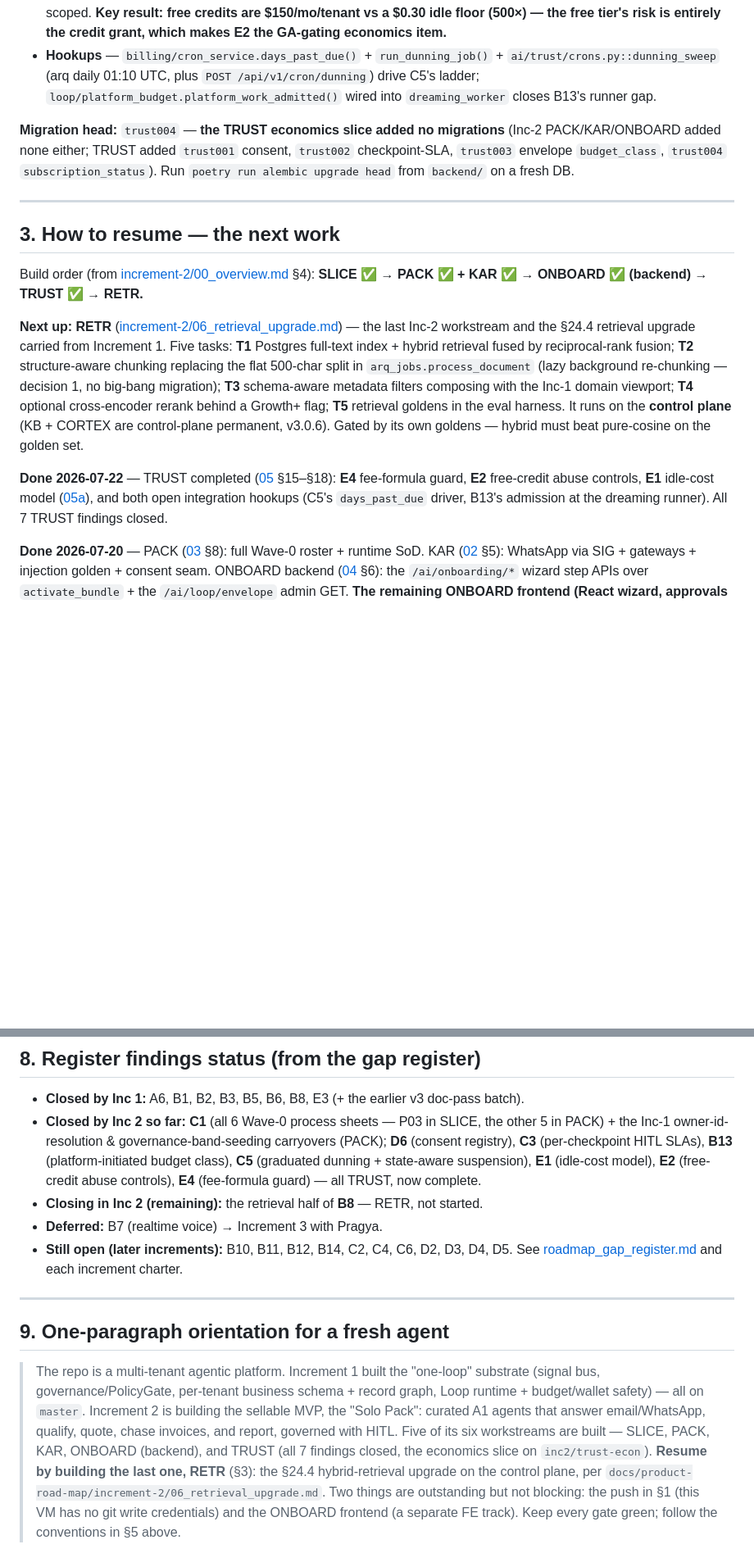
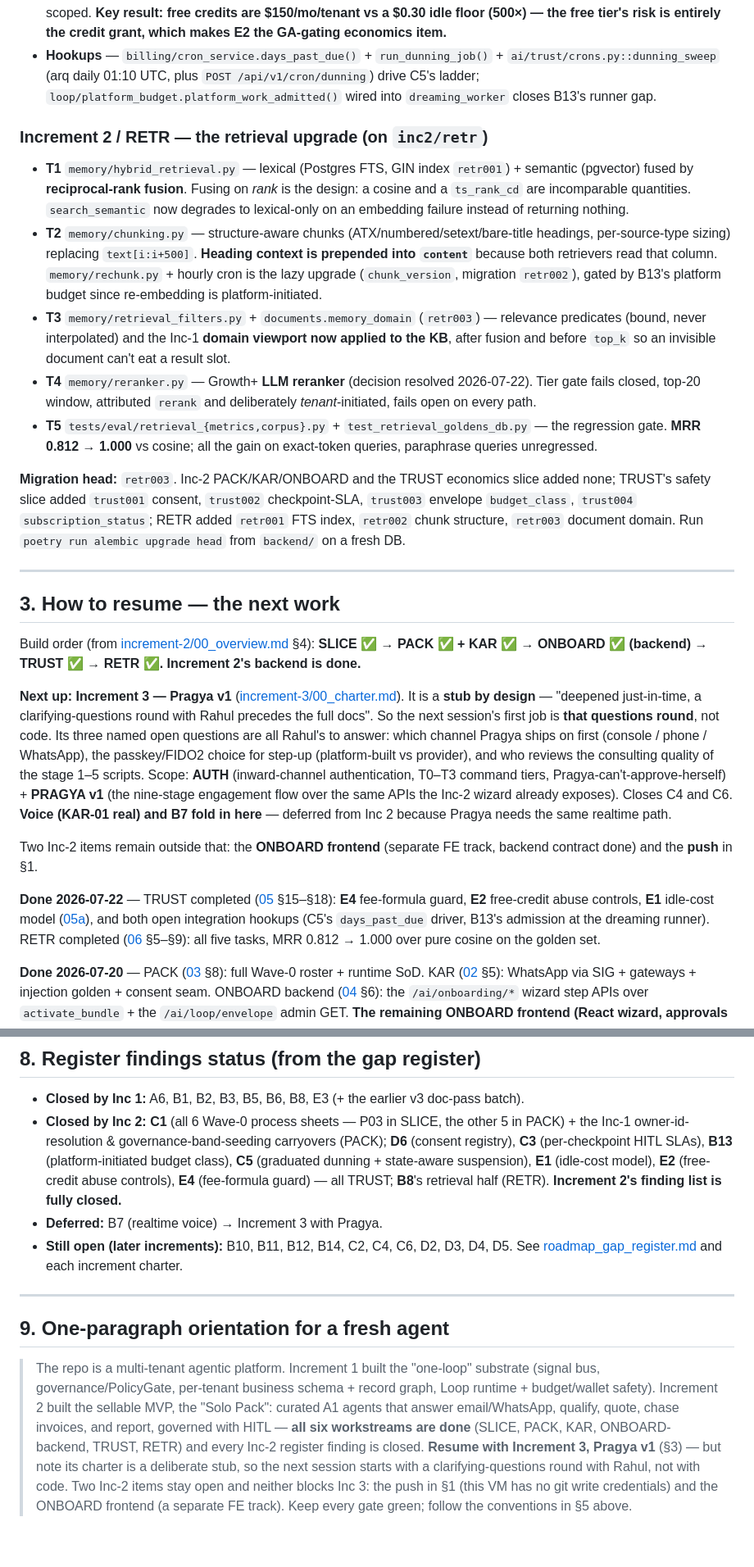
Before and after one commit to gondolerahul/hb-proto-3, a Markdown page: docs/product-road-map/HANDOFF.md, 2 parts joined by grey strips. Shown at 82% size. Drawn GitHub-style; blank space fills up the shorter version.

```diff
--- a/docs/product-road-map/HANDOFF.md
+++ b/docs/product-road-map/HANDOFF.md
@@ -82,17 +83,26 @@ Verify with `git log --oneline -25` and `git rev-list --left-right --count origi
 * **E1** `ai/trust/idle_cost.py` + [`increment-2/05a_idle_cost_model.md`](./increment-2/05a_idle_cost_model.md) — structure derived from shipped cron cadences, rates declared. **$0.30/tenant/mo** Solo, $4.44 Growth; the Blueprint's $2,000 is platform *fixed* cost, mis-scoped. **Key result: free credits are $150/mo/tenant vs a $0.30 idle floor (500×) — the free tier's risk is entirely the credit grant, which makes E2 the GA-gating economics item.**
 * **Hookups** — `billing/cron_service.days_past_due()` + `run_dunning_job()` + `ai/trust/crons.py::dunning_sweep` (arq daily 01:10 UTC, plus `POST /api/v1/cron/dunning`) drive C5's ladder; `loop/platform_budget.platform_work_admitted()` wired into `dreaming_worker` closes B13's runner gap.
 
-**Migration head:** `trust004` — **the TRUST economics slice added no migrations** (Inc-2 PACK/KAR/ONBOARD added none either; TRUST added `trust001` consent, `trust002` checkpoint-SLA, `trust003` envelope `budget_class`, `trust004` `subscription_status`). Run `poetry run alembic upgrade head` from `backend/` on a fresh DB.
+### Increment 2 / RETR — the retrieval upgrade (on `inc2/retr`)
+* **T1** `memory/hybrid_retrieval.py` — lexical (Postgres FTS, GIN index `retr001`) + semantic (pgvector) fused by **reciprocal-rank fusion**. Fusing on *rank* is the design: a cosine and a `ts_rank_cd` are incomparable quantities. `search_semantic` now degrades to lexical-only on an embedding failure instead of returning nothing.
+* **T2** `memory/chunking.py` — structure-aware chunks (ATX/numbered/setext/bare-title headings, per-source-type sizing) replacing `text[i:i+500]`. **Heading context is prepended into `content`** because both retrievers read that column. `memory/rechunk.py` + hourly cron is the lazy upgrade (`chunk_version`, migration `retr002`), gated by B13's platform budget since re-embedding is platform-initiated.
+* **T3** `memory/retrieval_filters.py` + `documents.memory_domain` (`retr003`) — relevance predicates (bound, never interpolated) and the Inc-1 **domain viewport now applied to the KB**, after fusion and before `top_k` so an invisible document can't eat a result slot.
+* **T4** `memory/reranker.py` — Growth+ **LLM reranker** (decision resolved 2026-07-22). Tier gate fails closed, top-20 window, attributed `rerank` and deliberately *tenant*-initiated, fails open on every path.
+* **T5** `tests/eval/retrieval_{metrics,corpus}.py` + `test_retrieval_goldens_db.py` — the regression gate. **MRR 0.812 → 1.000** vs cosine; all the gain on exact-token queries, paraphrase queries unregressed.
+
+**Migration head:** `retr003`. Inc-2 PACK/KAR/ONBOARD and the TRUST economics slice added none; TRUST's safety slice added `trust001` consent, `trust002` checkpoint-SLA, `trust003` envelope `budget_class`, `trust004` `subscription_status`; RETR added `retr001` FTS index, `retr002` chunk structure, `retr003` document domain. Run `poetry run alembic upgrade head` from `backend/` on a fresh DB.
 
 ---
 
 ## 3. How to resume — the next work
 
-Build order (from [increment-2/00_overview.md](./increment-2/00_overview.md) §4): **SLICE ✅ → PACK ✅ + KAR ✅ → ONBOARD ✅ (backend) → TRUST ✅ → RETR.**
+Build order (from [increment-2/00_overview.md](./increment-2/00_overview.md) §4): **SLICE ✅ → PACK ✅ + KAR ✅ → ONBOARD ✅ (backend) → TRUST ✅ → RETR ✅.** **Increment 2's backend is done.**
 
-**Next up: RETR** ([increment-2/06_retrieval_upgrade.md](./increment-2/06_retrieval_upgrade.md)) — the last Inc-2 workstream and the §24.4 retrieval upgrade carried from Increment 1. Five tasks: **T1** Postgres full-text index + hybrid retrieval fused by reciprocal-rank fusion; **T2** structure-aware chunking replacing the flat 500-char split in `arq_jobs.process_document` (lazy background re-chunking — decision 1, no big-bang migration); **T3** schema-aware metadata filters composing with the Inc-1 domain viewport; **T4** optional cross-encoder rerank behind a Growth+ flag; **T5** retrieval goldens in the eval harness. It runs on the **control plane** (KB + CORTEX are control-plane permanent, v3.0.6). Gated by its own goldens — hybrid must beat pure-cosine on the golden set.
+**Next up: Increment 3 — Pragya v1** ([increment-3/00_charter.md](./increment-3/00_charter.md)). It is a **stub by design** — "deepened just-in-time, a clarifying-questions round with Rahul precedes the full docs". So the next session's first job is **that questions round**, not code. Its three named open questions are all Rahul's to answer: which channel Pragya ships on first (console / phone / WhatsApp), the passkey/FIDO2 choice for step-up (platform-built vs provider), and who reviews the consulting quality of the stage 1–5 scripts. Scope: **AUTH** (inward-channel authentication, T0–T3 command tiers, Pragya-can't-approve-herself) + **PRAGYA v1** (the nine-stage engagement flow over the same APIs the Inc-2 wizard already exposes). Closes C4 and C6. **Voice (KAR-01 real) and B7 fold in here** — deferred from Inc 2 because Pragya needs the same realtime path.
 
-**Done 2026-07-22** — TRUST completed ([05](./increment-2/05_trust_billing_safety.md) §15–§18): **E4** fee-formula guard, **E2** free-credit abuse controls, **E1** idle-cost model ([05a](./increment-2/05a_idle_cost_model.md)), and both open integration hookups (C5's `days_past_due` driver, B13's admission at the dreaming runner). All 7 TRUST findings closed.
+Two Inc-2 items remain outside that: the **ONBOARD frontend** (separate FE track, backend contract done) and the **push** in §1.
+
+**Done 2026-07-22** — TRUST completed ([05](./increment-2/05_trust_billing_safety.md) §15–§18): **E4** fee-formula guard, **E2** free-credit abuse controls, **E1** idle-cost model ([05a](./increment-2/05a_idle_cost_model.md)), and both open integration hookups (C5's `days_past_due` driver, B13's admission at the dreaming runner). RETR completed ([06](./increment-2/06_retrieval_upgrade.md) §5–§9): all five tasks, MRR 0.812 → 1.000 over pure cosine on the golden set.
 
 **Done 2026-07-20** — PACK ([03](./increment-2/03_pack_agents_processes.md) §8): full Wave-0 roster + runtime SoD. KAR ([02](./increment-2/02_kar_gateways.md) §5): WhatsApp via SIG + gateways + injection golden + consent seam. ONBOARD backend ([04](./increment-2/04_onboard_wizard.md) §6): the `/ai/onboarding/*` wizard step APIs over `activate_bundle` + the `/ai/loop/envelope` admin GET. **The remaining ONBOARD frontend (React wizard, approvals console, FE gates) is a separate FE track** — the backend contract it calls is done.
 
@@ -166,8 +178,7 @@ Integration tests **skip cleanly** without `DATABASE_URL`. Docker is available f
 ## 8. Register findings status (from the gap register)
 
 * **Closed by Inc 1:** A6, B1, B2, B3, B5, B6, B8, E3 (+ the earlier v3 doc-pass batch).
-* **Closed by Inc 2 so far:** **C1** (all 6 Wave-0 process sheets — P03 in SLICE, the other 5 in PACK) + the Inc-1 owner-id-resolution & governance-band-seeding carryovers (PACK); **D6** (consent registry), **C3** (per-checkpoint HITL SLAs), **B13** (platform-initiated budget class), **C5** (graduated dunning + state-aware suspension), **E1** (idle-cost model), **E2** (free-credit abuse controls), **E4** (fee-formula guard) — all TRUST, now complete.
-* **Closing in Inc 2 (remaining):** the retrieval half of **B8** — RETR, not started.
+* **Closed by Inc 2:** **C1** (all 6 Wave-0 process sheets — P03 in SLICE, the other 5 in PACK) + the Inc-1 owner-id-resolution & governance-band-seeding carryovers (PACK); **D6** (consent registry), **C3** (per-checkpoint HITL SLAs), **B13** (platform-initiated budget class), **C5** (graduated dunning + state-aware suspension), **E1** (idle-cost model), **E2** (free-credit abuse controls), **E4** (fee-formula guard) — all TRUST; **B8**'s retrieval half (RETR). **Increment 2's finding list is fully closed.**
 * **Deferred:** B7 (realtime voice) → Increment 3 with Pragya.
 * **Still open (later increments):** B10, B11, B12, B14, C2, C4, C6, D2, D3, D4, D5. See [roadmap_gap_register.md](./roadmap_gap_register.md) and each increment charter.
 
@@ -175,4 +186,4 @@ Integration tests **skip cleanly** without `DATABASE_URL`. Docker is available f
 
 ## 9. One-paragraph orientation for a fresh agent
 
-> The repo is a multi-tenant agentic platform. Increment 1 built the "one-loop" substrate (signal bus, governance/PolicyGate, per-tenant business schema + record graph, Loop runtime + budget/wallet safety) — all on `master`. Increment 2 is building the sellable MVP, the "Solo Pack": curated A1 agents that answer email/WhatsApp, qualify, quote, chase invoices, and report, governed with HITL. Five of its six workstreams are built — SLICE, PACK, KAR, ONBOARD (backend), and TRUST (all 7 findings closed, the economics slice on `inc2/trust-econ`). **Resume by building the last one, RETR** (§3): the §24.4 hybrid-retrieval upgrade on the control plane, per `docs/product-road-map/increment-2/06_retrieval_upgrade.md`. Two things are outstanding but not blocking: the push in §1 (this VM has no git write credentials) and the ONBOARD frontend (a separate FE track). Keep every gate green; follow the conventions in §5 above.
+> The repo is a multi-tenant agentic platform. Increment 1 built the "one-loop" substrate (signal bus, governance/PolicyGate, per-tenant business schema + record graph, Loop runtime + budget/wallet safety). Increment 2 built the sellable MVP, the "Solo Pack": curated A1 agents that answer email/WhatsApp, qualify, quote, chase invoices, and report, governed with HITL — **all six workstreams are done** (SLICE, PACK, KAR, ONBOARD-backend, TRUST, RETR) and every Inc-2 register finding is closed. **Resume with Increment 3, Pragya v1** (§3) — but note its charter is a deliberate stub, so the next session starts with a clarifying-questions round with Rahul, not with code. Two Inc-2 items stay open and neither blocks Inc 3: the push in §1 (this VM has no git write credentials) and the ONBOARD frontend (a separate FE track). Keep every gate green; follow the conventions in §5 above.
```
Also changed, not shown: other parts of docs/product-road-map/HANDOFF.md (+9 -6 lines), docs/product-road-map/roadmap_gap_register.md (+1 -1 lines), 1 other file.
